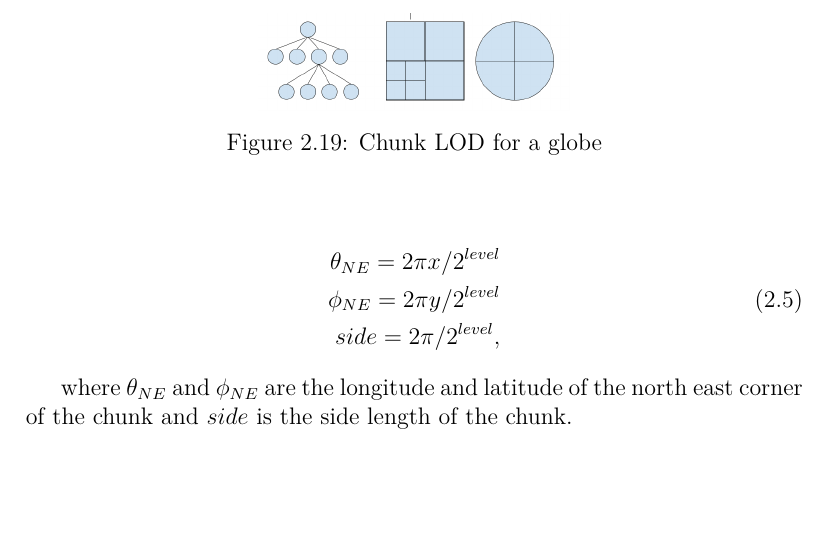
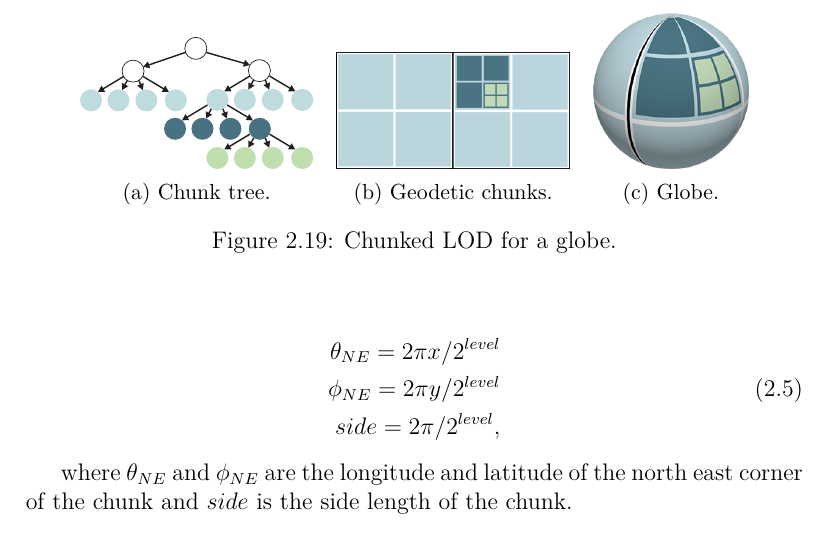
Before and after one commit to nusic/globe_browsing_report, a LaTeX thesis (report.tex, which reads theoretical_background.tex): part of page 35 of 87, cut at the place of the change, the shorter picture padded with empty space. Compiled offline with pdfLaTeX.

Commit message:
Add figure

```diff
--- a/theoretical_background.tex
+++ b/theoretical_background.tex
@@ -587,10 +587,21 @@ Using a geographic grid tesselation, the chunks are in geographic space using la
 
 \begin{figure}[htbp]
     \centering
-    \begin{subfigure}[bt]{0.4\textwidth}
-        \includegraphics[width=\textwidth]{figures/chunkedlod/chunkedlodglobe.png}
+    \begin{subfigure}[b]{0.3\textwidth}
+        \includegraphics[width=\textwidth]{figures/chunkedlod/chunkedlodtree.pdf}
+        \caption{Chunk tree.}
     \end{subfigure}
-    \caption{Chunk LOD for a globe}
+    ~
+    \begin{subfigure}[b]{0.3\textwidth}
+        \includegraphics[width=\textwidth]{figures/chunkedlod/tiled.png}
+        \caption{Geodetic chunks.}
+    \end{subfigure}
+    ~
+    \begin{subfigure}[b]{0.2\textwidth}
+        \includegraphics[width=\textwidth]{figures/chunkedlod/tiled_globe.png}
+        \caption{Globe.}
+    \end{subfigure}
+    \caption{Chunked LOD for a globe.}
     \label{fig:chunkedlod}
 \end{figure}
 
```
Also changed, not shown: figures/chunkedlod/chunkedlodtree.pdf (added), figures/chunkedlod/tiled.png (added), figures/chunkedlod/tiled_globe.png (added).
